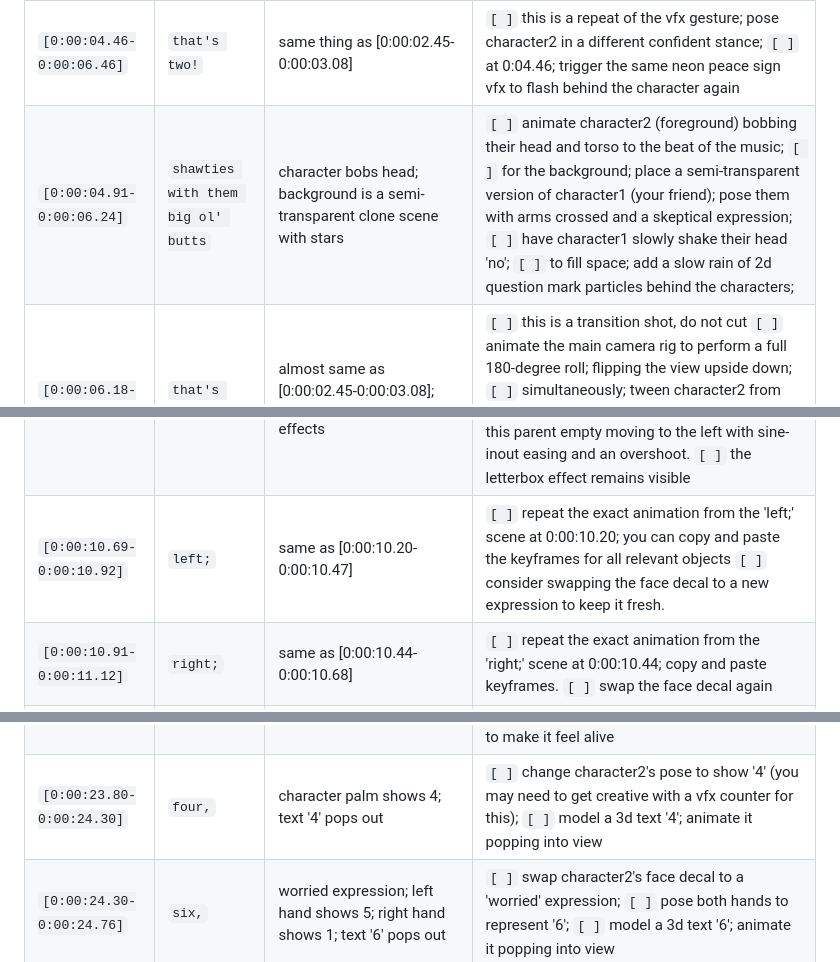
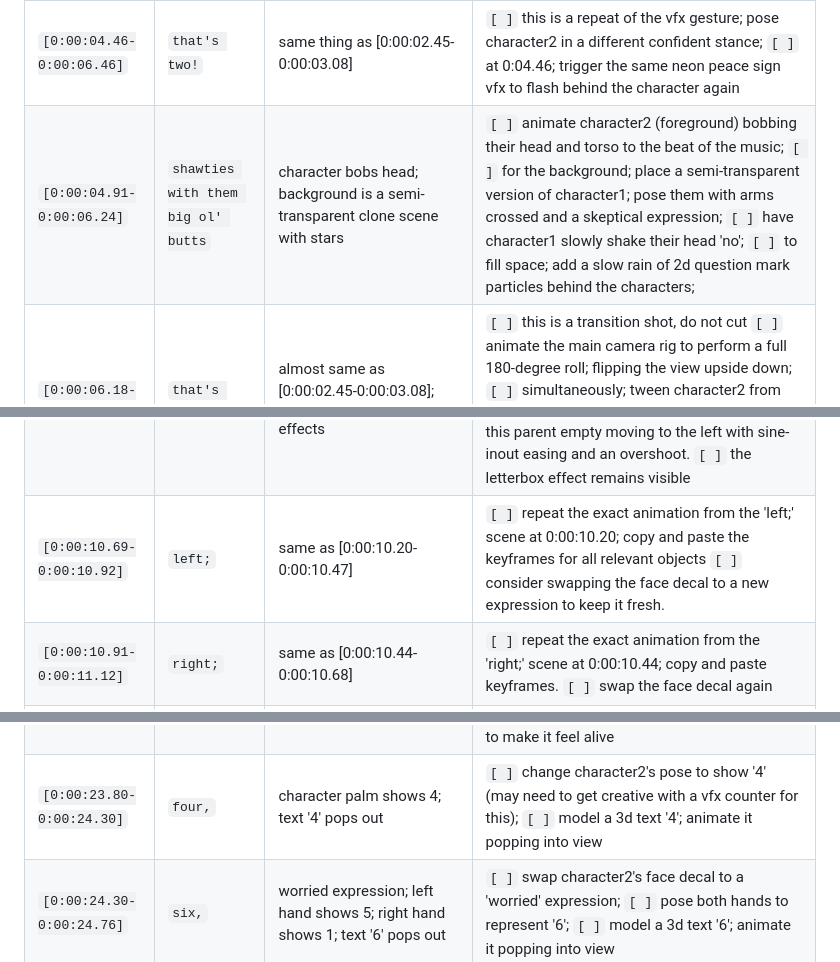
Before and after one commit to ancestrychanged/public, a Markdown page: ignore/animation plan.md, 3 parts joined by grey strips. Rendered like a GitHub page.

```diff
--- a/ignore/animation plan.md
+++ b/ignore/animation plan.md
@@ -85,7 +85,7 @@ this table breaks down the original video shot-by-shot and outlines the plan for
 | `[0:00:02.45-0:00:03.08]` | `that's two!` | character's palm shows off a ':v:' peace sign | `[ ]` create a 2d image plane with a glowing neon 'v' or peace sign texture; give it an emissive material; `[ ]` pose character2 in a confident static pose for the shot, for example one hand on the hip and leaning back; `[ ]` at 0:02.45; keyframe the neon vfx plane to flash into existence behind character2; `[ ]` the vfx should be very brief; keyframe its opacity to be 100% on its first frame then fade out entirely by 0:03.08 |
 | `[0:00:03.07-0:00:04.46]` | `more that i'm givin' in fucks` | character2 on chair with legs on character1; character1 shrugs; background is a chroma key or clone scene; '\|\|' effect appears | `[ ]` set up the scene: character2 sits on a chair with feet up on a slightly frowning character1; `[ ]` animate character2 performing a shrug; `[ ]` for the background; create a scene clone and place it behind the main scene; set its transparency; `[ ]` model the '||' effect as two 3d planes or curves; animate their transparency to fade in and out during this shot |
 | `[0:00:04.46-0:00:06.46]` | `that's two!` | same thing as [0:00:02.45-0:00:03.08] | `[ ]` this is a repeat of the vfx gesture; pose character2 in a different confident stance; `[ ]` at 0:04.46; trigger the same neon peace sign vfx to flash behind the character again |
-| `[0:00:04.91-0:00:06.24]` | `shawties with them big ol' butts` | character bobs head; background is a semi-transparent clone scene with stars | `[ ]` animate character2 (foreground) bobbing their head and torso to the beat of the music; `[ ]` for the background; place a semi-transparent version of character1 (your friend); pose them with arms crossed and a skeptical expression; `[ ]` have character1 slowly shake their head 'no'; `[ ]` to fill space; add a slow rain of 2d question mark particles behind the characters; |
+| `[0:00:04.91-0:00:06.24]` | `shawties with them big ol' butts` | character bobs head; background is a semi-transparent clone scene with stars | `[ ]` animate character2 (foreground) bobbing their head and torso to the beat of the music; `[ ]` for the background; place a semi-transparent version of character1; pose them with arms crossed and a skeptical expression; `[ ]` have character1 slowly shake their head 'no'; `[ ]` to fill space; add a slow rain of 2d question mark particles behind the characters; |
 | `[0:00:06.18-0:00:06.83]` | `that's two!` | almost same as [0:00:02.45-0:00:03.08]; but character is upside down and smiling | `[ ]` this is a transition shot, do not cut `[ ]` animate the main camera rig to perform a full 180-degree roll; flipping the view upside down; `[ ]` simultaneously; tween character2 from their head-bobbing pose into a new upside-down smiling pose; `[ ]` at the peak of the upside-down pose; trigger the neon peace sign vfx to flash behind them |
 | `[0:00:06.78-0:00:07.67]` | `forgiato sets` | scene doesn't cut; character tweens to normal orientation with a smug face; background has fillers | `[ ]` continue the animation without cutting; `[ ]` animate the camera rig rolling back 180 degrees to an upright orientation; `[ ]` ensure motion blur is enabled in eevee's render settings to make this rotation look fluid; `[ ]` as character2 lands in the upright pose; swap their face decal to a smug expression |
 | `[0:00:07.67-0:00:08.28]` | `on a truck` | character looks left and smiles showing cash; screen shakes with chromatic aberration | `[ ]` model a small stack of 3d cash; `[ ]` at 0:07.67; on the beat of 'truck'; keyframe a quick head turn for character2 to their left; `[ ]` pop the 3d cash model into their hand for a quick 'show off' motion; `[ ]` for the transition; keyframe a short sharp camera shake to occur for about 150ms after the lyric ends; `[ ]` in the compositor; keyframe a chromatic aberration node's value to spike at this exact moment; creating a visual glitch for the scene change |
@@ -98,7 +98,7 @@ this table breaks down the original video shot-by-shot and outlines the plan for
 | `[0:00:09.96-0:00:10.23]` | `that's- -` | character tweens to the right center; text 'that's' appears on the left; scene gets a dotted out effect with a linear tween | `[ ]` animate character2's x position to move from the center to the right side of the screen. `[ ]` model the 3d text 'that\'s' and place it on the left. `[ ]` create a dotting effect using a compositor node setup with a dot pattern texture; keyframe its mix factor to tween from 0 to 1 as the transition |
 | `[0:00:10.20-0:00:10.47]` | `left;` | character on left; specific arm pose; text 'left' + arrow pointing right appears with dotted texture; sine-inout tween to the right with overshoot; background letterbox | `[ ]` new scene cut; character is on the left; pose them with the described arm position. `[ ]` apply attitude face-swap: instantly swap the character's face decal to a smug grin. `[ ]` model 3d text 'left' and an arrow mesh pointing right; apply a dotted texture to them. `[ ]` parent character; text; and arrow to an empty; animate this parent empty moving to the right with sine-inout easing. `[ ]` add two extra keyframes to the empty's animation to create a slight overshoot. `[ ]` add two black planes for the letterbox effect at the top and bottom of the frame |
 | `[0:00:10.44-0:00:10.68]` | `right;` | character on right; yaw-ed with gun-like pose; text 'right' + arrow pointing left appears; same tween; overshoot; and letterbox effects | `[ ]` new scene cut; character is on the right; pose them with the yaw offset and 'gun-like' hand. `[ ]` apply attitude face-swap: instantly swap the face decal to a different expression like ':p'. `[ ]` model 3d text 'right' and an arrow pointing left; apply dotted texture. `[ ]` parent character; text; and arrow to an empty; animate this parent empty moving to the left with sine-inout easing and an overshoot. `[ ]` the letterbox effect remains visible |
-| `[0:00:10.69-0:00:10.92]` | `left;` | same as [0:00:10.20-0:00:10.47] | `[ ]` repeat the exact animation from the 'left;' scene at 0:00:10.20; you can copy and paste the keyframes for all relevant objects `[ ]` consider swapping the face decal to a new expression to keep it fresh. |
+| `[0:00:10.69-0:00:10.92]` | `left;` | same as [0:00:10.20-0:00:10.47] | `[ ]` repeat the exact animation from the 'left;' scene at 0:00:10.20; copy and paste the keyframes for all relevant objects `[ ]` consider swapping the face decal to a new expression to keep it fresh. |
 | `[0:00:10.91-0:00:11.12]` | `right;` | same as [0:00:10.44-0:00:10.68] | `[ ]` repeat the exact animation from the 'right;' scene at 0:00:10.44; copy and paste keyframes. `[ ]` swap the face decal again |
 | `[0:00:11.11-0:00:11.37]` | `left` | same as [0:00:10.20-0:00:10.47] | `[ ]` repeat the exact animation from the 'left;' scene at 0:00:10.20; copy and paste keyframes. `[ ]` swap the face decal again |
 | `[0:00:11.36-0:00:11.58]` | `right;` | same as [0:00:10.44-0:00:10.68] | `[ ]` repeat the exact animation from the 'right;' scene at 0:00:10.44; copy and paste keyframes. `[ ]` swap the face decal again |
@@ -134,7 +134,7 @@ this table breaks down the original video shot-by-shot and outlines the plan for
 | `[0:00:22.64-0:00:22.87]` | `right;` | same as [0:00:10.44-0:00:10.68] | `[ ]` copy and paste the 'right;' scene animation |
 | `[0:00:22.84-0:00:23.32]` | `go!` | same as [0:00:11.62-0:00:11.89]; but face from ':p' to ':O'; after lyric; camera flashes/shakes with chromatic aberration for audio fade-in | `[ ]` copy the 'go!' scene animation; `[ ]` swap the chibi face decal to an ':O' expression; `[ ]` after the main 'go!' animation concludes; add a new extended camera shake effect; `[ ]` keyframe a flash and a chromatic aberration spike in the compositor to match the duration of the audio fade-in effect |
 | `[0:00:23.31-0:00:23.80]` | `two,` | character on left showing 2 fingers; semi-transparent clone on right; text '2' pops out; palm moves slightly | `[ ]` pose character2 on the left doing a vfx peace sign; `[ ]` place a semi-transparent pastel-colored clone of character2 on the right; `[ ]` model a 3d text '2'; animate it popping into view via scale keyframes; `[ ]` add a subtle rotation keyframe to character2's hand to make it feel alive |
-| `[0:00:23.80-0:00:24.30]` | `four,` | character palm shows 4; text '4' pops out | `[ ]` change character2's pose to show '4' (you may need to get creative with a vfx counter for this); `[ ]` model a 3d text '4'; animate it popping into view |
+| `[0:00:23.80-0:00:24.30]` | `four,` | character palm shows 4; text '4' pops out | `[ ]` change character2's pose to show '4' (may need to get creative with a vfx counter for this); `[ ]` model a 3d text '4'; animate it popping into view |
 | `[0:00:24.30-0:00:24.76]` | `six,` | worried expression; left hand shows 5; right hand shows 1; text '6' pops out | `[ ]` swap character2's face decal to a 'worried' expression; `[ ]` pose both hands to represent '6'; `[ ]` model a 3d text '6'; animate it popping into view |
 | `[0:00:24.75-0:00:25.24]` | `eight,` | expression intensifies; left hand 5; right hand 3; text '8' pops out | `[ ]` swap face decal to a more intense worried look; `[ ]` pose hands to represent '8'; `[ ]` model a 3d text '8'; animate it popping into view |
 | `[0:00:25.17-0:00:25.90]` | `who do we-` | number tweens left and vanishes; text 'who\ndo\nwe' pops out from right | `[ ]` animate the '8' text tweening to the left and scaling down to zero; `[ ]` model 3d text 'who\ndo\nwe'; animate it entering from off-screen right |
```
